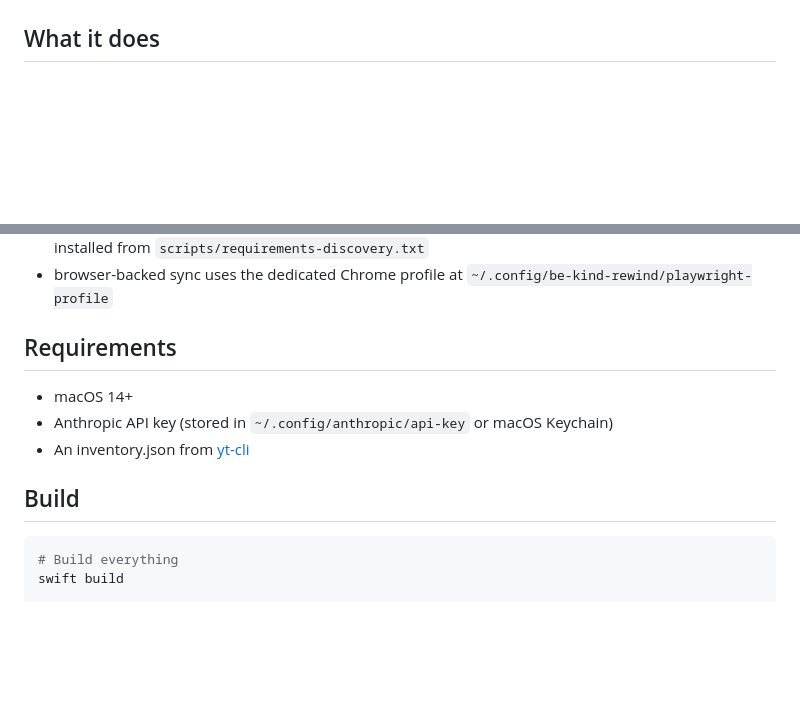
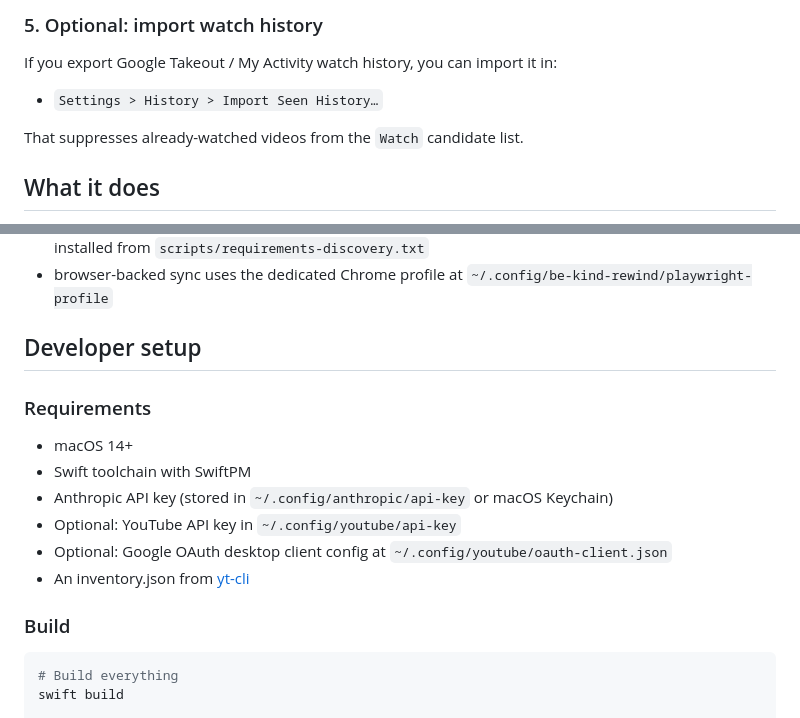
Before and after one commit to malpern/be-kind-rewind, a Markdown page: README.md, 2 parts joined by grey strips. Drawn GitHub-style; blank space fills up the shorter version.

Commit message:
Add end-user setup to README

````diff
--- a/README.md
+++ b/README.md
@@ -10,3 +83,10 @@ A macOS app for organizing your YouTube video library by topic. Like sorting you
+### 5. Optional: import watch history
+
+If you export Google Takeout / My Activity watch history, you can import it in:
+
+- `Settings > History > Import Seen History…`
+
+That suppresses already-watched videos from the `Watch` candidate list.
 
 ## What it does
 
@@ -84,13 +164,18 @@ Runtime notes:
 - discovery fallback uses a repo-managed venv under `.runtime/discovery-venv` with `scrapetube` installed from `scripts/requirements-discovery.txt`
 - browser-backed sync uses the dedicated Chrome profile at `~/.config/be-kind-rewind/playwright-profile`
 
-## Requirements
+## Developer setup
+
+### Requirements
 
 - macOS 14+
+- Swift toolchain with SwiftPM
 - Anthropic API key (stored in `~/.config/anthropic/api-key` or macOS Keychain)
+- Optional: YouTube API key in `~/.config/youtube/api-key`
+- Optional: Google OAuth desktop client config at `~/.config/youtube/oauth-client.json`
 - An inventory.json from [yt-cli](https://github.com/malpern/yt-cli)
 
-## Build
+### Build
 
 ```bash
 # Build everything
````
Also changed, not shown: other parts of README.md (+73 -0 lines).
